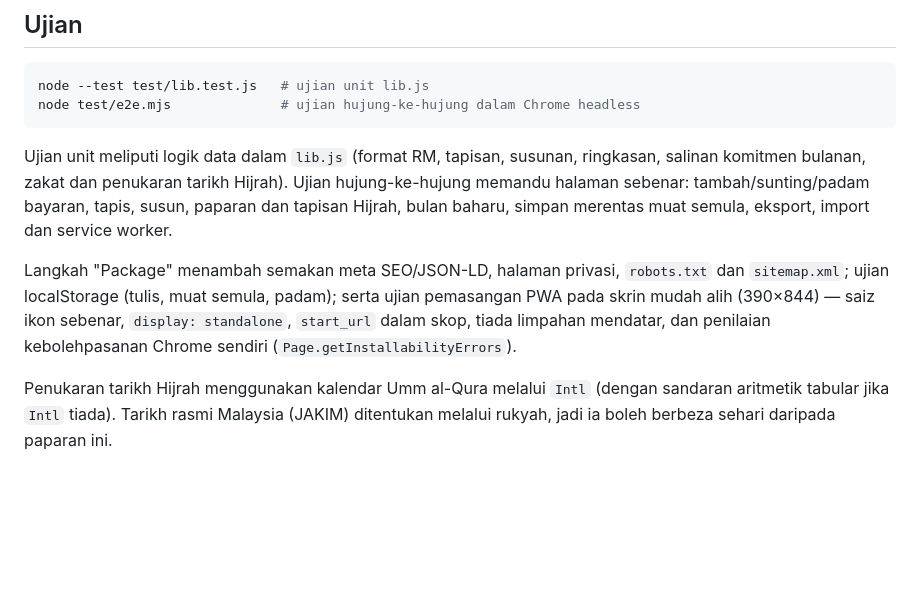
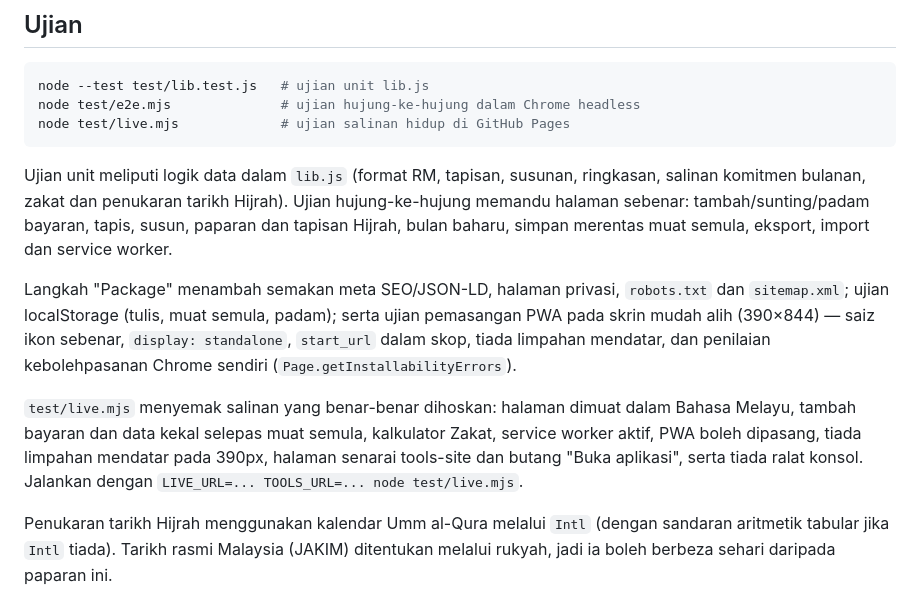
Before and after one commit to fineraystudio/pengurus-bayaran, a Markdown page: README.md, the part around one of its changes. Drawn GitHub-style; blank space fills up the shorter version.

Commit message:
README: live URLs and live deployment test
Co-Authored-By: Claude Code <noreply@anthropic.com>

````diff
--- a/README.md
+++ b/README.md
@@ -35,6 +42,7 @@ Service worker hanya berdaftar melalui `http://` atau `https://` (bukan `file://
 ```sh
 node --test test/lib.test.js   # ujian unit lib.js
 node test/e2e.mjs              # ujian hujung-ke-hujung dalam Chrome headless
+node test/live.mjs             # ujian salinan hidup di GitHub Pages
 ```
 
 Ujian unit meliputi logik data dalam `lib.js` (format RM, tapisan, susunan, ringkasan, salinan
@@ -46,6 +54,11 @@ Langkah "Package" menambah semakan meta SEO/JSON-LD, halaman privasi, `robots.tx
 ujian localStorage (tulis, muat semula, padam); serta ujian pemasangan PWA pada skrin mudah alih
 (390×844) — saiz ikon sebenar, `display: standalone`, `start_url` dalam skop, tiada limpahan mendatar,
 dan penilaian kebolehpasanan Chrome sendiri (`Page.getInstallabilityErrors`).
+
+`test/live.mjs` menyemak salinan yang benar-benar dihoskan: halaman dimuat dalam Bahasa Melayu,
+tambah bayaran dan data kekal selepas muat semula, kalkulator Zakat, service worker aktif, PWA boleh
+dipasang, tiada limpahan mendatar pada 390px, halaman senarai tools-site dan butang "Buka aplikasi",
+serta tiada ralat konsol. Jalankan dengan `LIVE_URL=... TOOLS_URL=... node test/live.mjs`.
 
 Penukaran tarikh Hijrah menggunakan kalendar Umm al-Qura melalui `Intl` (dengan sandaran aritmetik
 tabular jika `Intl` tiada). Tarikh rasmi Malaysia (JAKIM) ditentukan melalui rukyah, jadi ia boleh
````
Also changed, not shown: other parts of README.md (+7 -0 lines).
